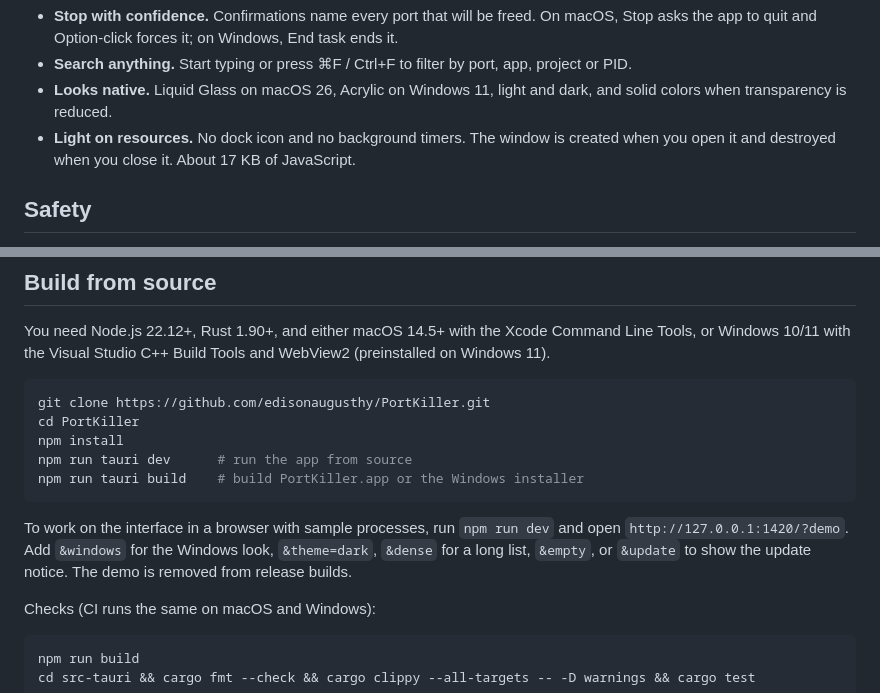
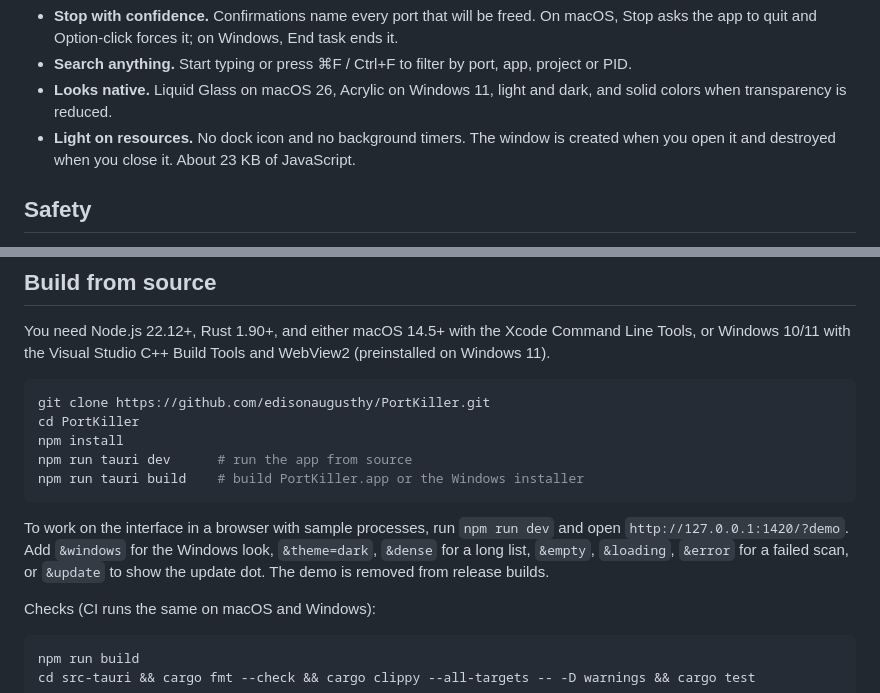
Before and after one commit to edisonaugusthy/PortKiller, a Markdown page: README.md, 2 parts joined by grey strips. Rendered like a GitHub page.

````diff
--- a/README.md
+++ b/README.md
@@ -37,7 +39,7 @@ The download always points at the newest release. PortKiller updates itself: whe
 - **Stop with confidence.** Confirmations name every port that will be freed. On macOS, Stop asks the app to quit and Option-click forces it; on Windows, End task ends it.
 - **Search anything.** Start typing or press ⌘F / Ctrl+F to filter by port, app, project or PID.
 - **Looks native.** Liquid Glass on macOS 26, Acrylic on Windows 11, light and dark, and solid colors when transparency is reduced.
-- **Light on resources.** No dock icon and no background timers. The window is created when you open it and destroyed when you close it. About 17 KB of JavaScript.
+- **Light on resources.** No dock icon and no background timers. The window is created when you open it and destroyed when you close it. About 23 KB of JavaScript.
 
 ## Safety
 
@@ -66,7 +68,7 @@ npm run tauri dev      # run the app from source
 npm run tauri build    # build PortKiller.app or the Windows installer
 ```
 
-To work on the interface in a browser with sample processes, run `npm run dev` and open `http://127.0.0.1:1420/?demo`. Add `&windows` for the Windows look, `&theme=dark`, `&dense` for a long list, `&empty`, or `&update` to show the update notice. The demo is removed from release builds.
+To work on the interface in a browser with sample processes, run `npm run dev` and open `http://127.0.0.1:1420/?demo`. Add `&windows` for the Windows look, `&theme=dark`, `&dense` for a long list, `&empty`, `&loading`, `&error` for a failed scan, or `&update` to show the update dot. The demo is removed from release builds.
 
 Checks (CI runs the same on macOS and Windows):
 
````
Also changed, not shown: other parts of README.md (+5 -3 lines), docs/screenshots/macos-dark.png, docs/screenshots/macos-light.png, docs/screenshots/windows-dark.png, docs/screenshots/windows-light.png, 5 other files.
